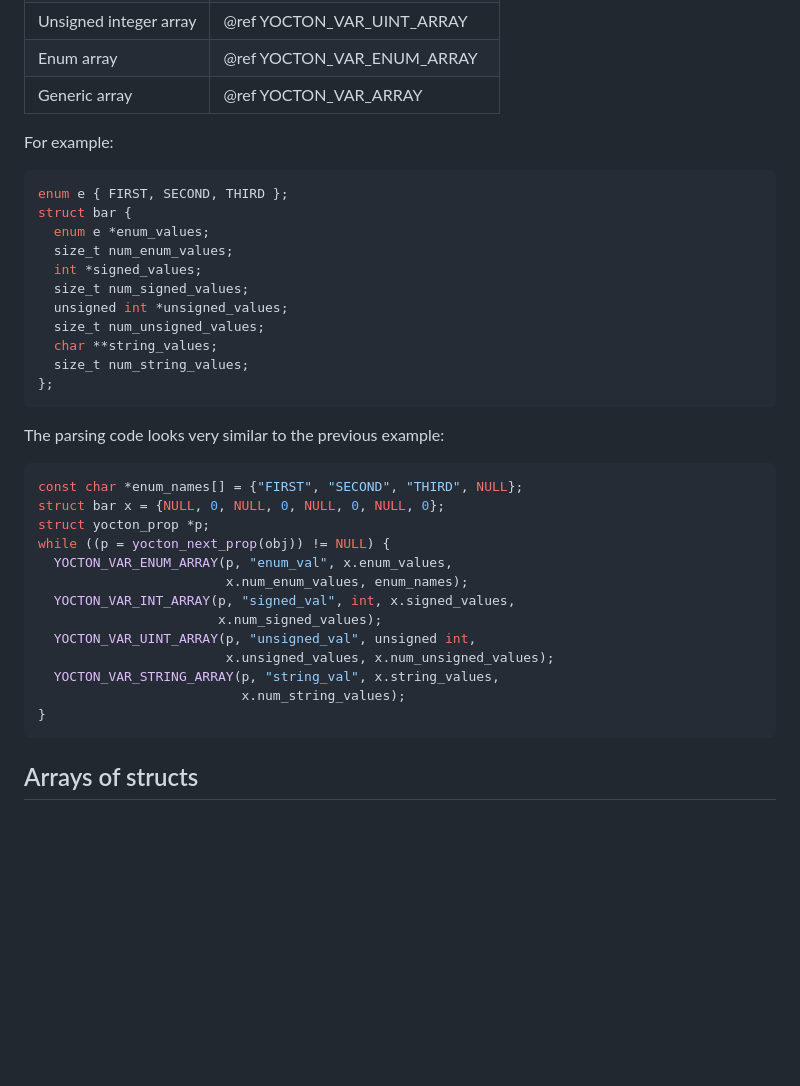
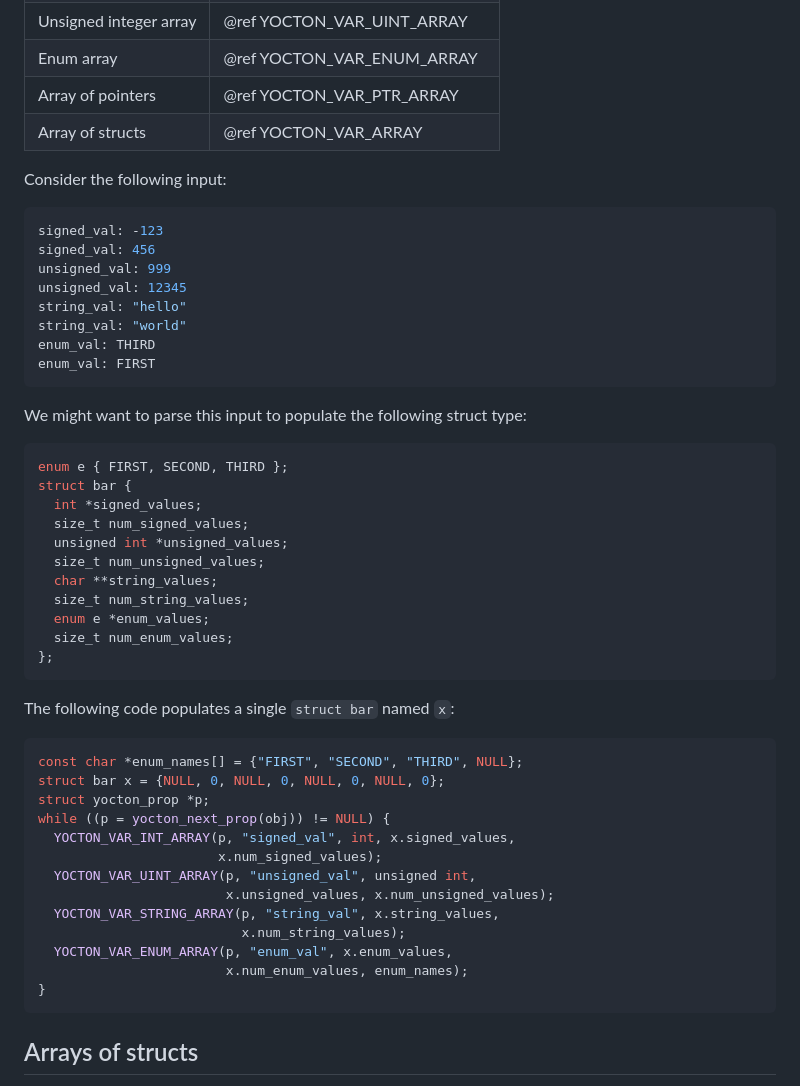
Before and after one commit to fragglet/yocton, a Markdown page: parse_api.md, the part around one of its changes. GitHub-like rendering; blank space fills up the shorter version.

````diff
--- a/parse_api.md
+++ b/parse_api.md
@@ -250,39 +261,53 @@ needed to store the array length.
 | Signed integer array   | @ref YOCTON_VAR_INT_ARRAY    |
 | Unsigned integer array | @ref YOCTON_VAR_UINT_ARRAY   |
 | Enum array             | @ref YOCTON_VAR_ENUM_ARRAY   |
-| Generic array          | @ref YOCTON_VAR_ARRAY        |
+| Array of pointers      | @ref YOCTON_VAR_PTR_ARRAY    |
+| Array of structs       | @ref YOCTON_VAR_ARRAY        |
 
-For example:
+Consider the following input:
+
+```js
+signed_val: -123
+signed_val: 456
+unsigned_val: 999
+unsigned_val: 12345
+string_val: "hello"
+string_val: "world"
+enum_val: THIRD
+enum_val: FIRST
+```
+
+We might want to parse this input to populate the following struct type:
 
 ```c
 enum e { FIRST, SECOND, THIRD };
 struct bar {
-  enum e *enum_values;
-  size_t num_enum_values;
   int *signed_values;
   size_t num_signed_values;
   unsigned int *unsigned_values;
   size_t num_unsigned_values;
   char **string_values;
   size_t num_string_values;
+  enum e *enum_values;
+  size_t num_enum_values;
 };
 ```
 
-The parsing code looks very similar to the previous example:
+The following code populates a single `struct bar` named `x`:
 
 ```c
 const char *enum_names[] = {"FIRST", "SECOND", "THIRD", NULL};
 struct bar x = {NULL, 0, NULL, 0, NULL, 0, NULL, 0};
 struct yocton_prop *p;
 while ((p = yocton_next_prop(obj)) != NULL) {
-  YOCTON_VAR_ENUM_ARRAY(p, "enum_val", x.enum_values,
-                        x.num_enum_values, enum_names);
   YOCTON_VAR_INT_ARRAY(p, "signed_val", int, x.signed_values,
                        x.num_signed_values);
   YOCTON_VAR_UINT_ARRAY(p, "unsigned_val", unsigned int,
                         x.unsigned_values, x.num_unsigned_values);
   YOCTON_VAR_STRING_ARRAY(p, "string_val", x.string_values,
                           x.num_string_values);
+  YOCTON_VAR_ENUM_ARRAY(p, "enum_val", x.enum_values,
+                        x.num_enum_values, enum_names);
 }
 ```
 
````
Also changed, not shown: other parts of parse_api.md (+41 -30 lines).
